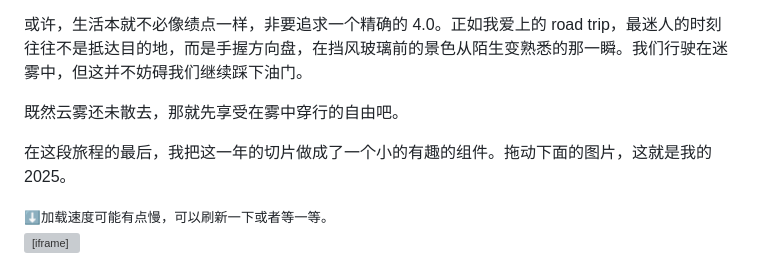
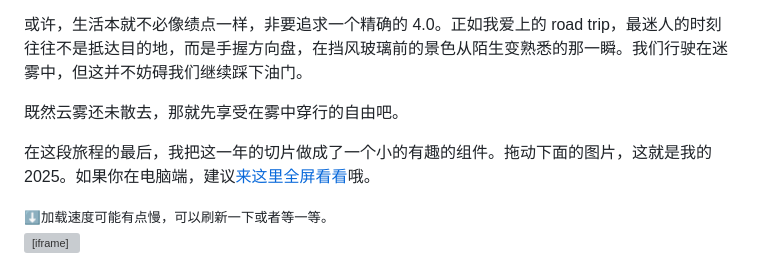
Before and after one commit to CLCK0622/ng-homepage, a Markdown page: src/posts/recap-2025.md, the part around the change. Drawn GitHub-style; grey boxes are pictures that could not be loaded.

```diff
--- a/src/posts/recap-2025.md
+++ b/src/posts/recap-2025.md
@@ -83,11 +83,11 @@ snow: true
 
 既然云雾还未散去，那就先享受在雾中穿行的自由吧。
 
-在这段旅程的最后，我把这一年的切片做成了一个小的有趣的组件。拖动下面的图片，这就是我的 2025。
+在这段旅程的最后，我把这一年的切片做成了一个小的有趣的组件。拖动下面的图片，这就是我的 2025。如果你在电脑端，建议[来这里全屏看看](https://recap-2025-clck.vercel.app/)哦。
 
 <div style="text-align: center; color: #555555;"><small>⬇️加载速度可能有点慢，可以刷新一下或者等一等。</small></div>
 
-<iframe src="https://recap-2025-clck.vercel.app/" width="100%" height="1000px" style="
+<iframe src="https://recap-2025-clck.vercel.app/" width="100%" height="540px" style="
     -webkit-mask-image:
     linear-gradient(to right,  transparent, black 1%, black 99%, transparent),
     linear-gradient(to bottom, transparent, black 1%, black 99%, transparent);
```
